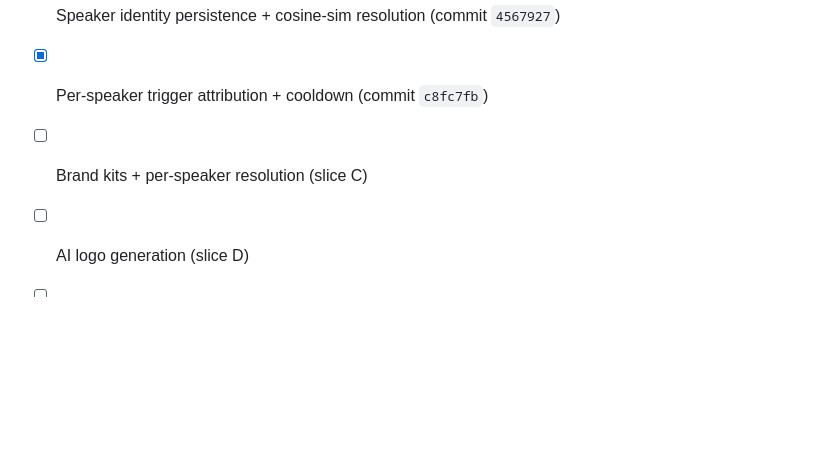
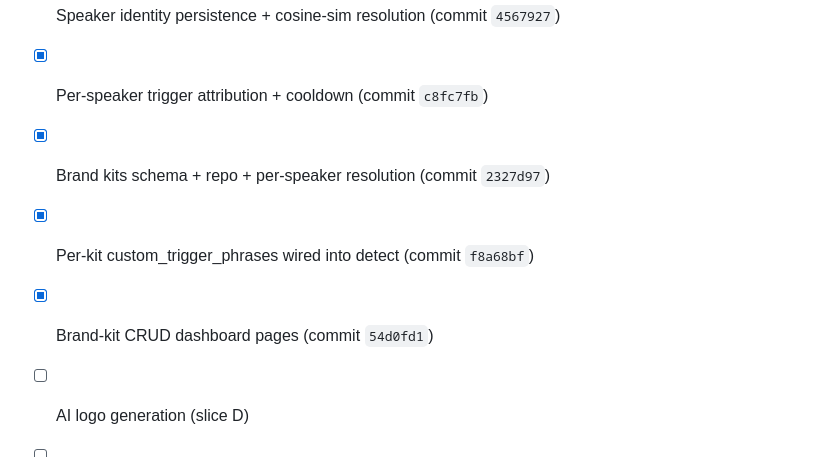
Before and after one commit to picassoglitch/NexoClip, a Markdown page: docs/production_deploy.md, the part around the change. GitHub-like rendering; blank space fills up the shorter version.

Commit message:
docs: mark slice C complete in production-deploy checklist
Brand kits schema + repo, per-kit custom_trigger_phrases additive merge,
brand-kit dashboard CRUD all shipped.

```diff
--- a/docs/production_deploy.md
+++ b/docs/production_deploy.md
@@ -157,7 +157,9 @@ voice-markers feature work.
 - [x] Diarization subprocess worker, gracefully skippable (commit `a4b9c67`)
 - [x] Speaker identity persistence + cosine-sim resolution (commit `4567927`)
 - [x] Per-speaker trigger attribution + cooldown (commit `c8fc7fb`)
-- [ ] Brand kits + per-speaker resolution (slice C)
+- [x] Brand kits schema + repo + per-speaker resolution (commit `2327d97`)
+- [x] Per-kit custom_trigger_phrases wired into detect (commit `f8a68bf`)
+- [x] Brand-kit CRUD dashboard pages (commit `54d0fd1`)
 - [ ] AI logo generation (slice D)
 - [ ] Google Drive watcher (slice E)
 - [ ] Retention sweeper (slice E)
```
